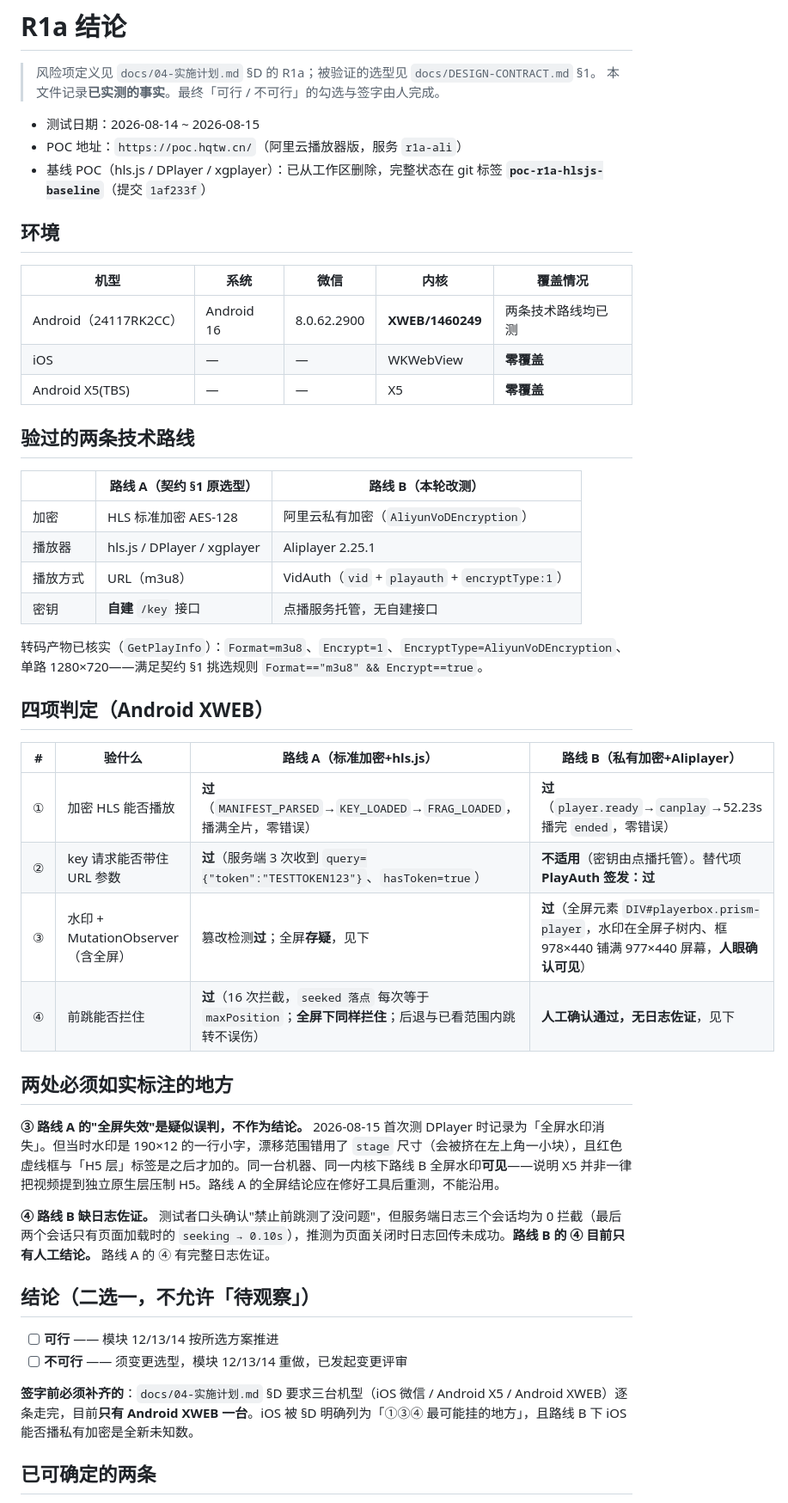
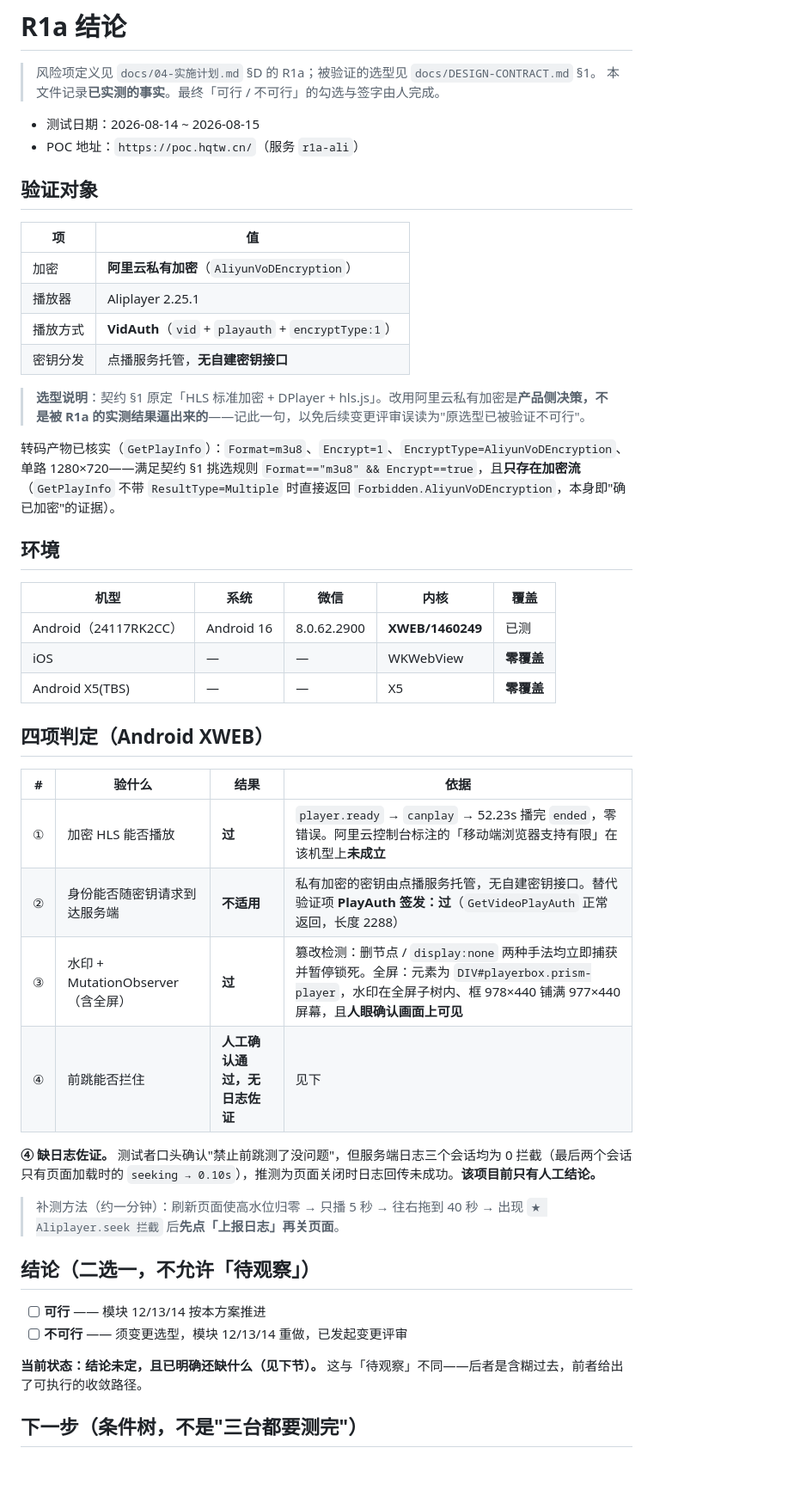
Before and after one commit to SaveW1nd/EduMatrix, a Markdown page: poc/r1a-aliplayer/RESULT.md, the part around one of its changes. Shown at 86% size. GitHub-like rendering; blank space fills up the shorter version.

```diff
--- a/poc/r1a-aliplayer/RESULT.md
+++ b/poc/r1a-aliplayer/RESULT.md
@@ -4,51 +4,48 @@
 > 本文件记录**已实测的事实**。最终「可行 / 不可行」的勾选与签字由人完成。
 
 - 测试日期：2026-08-14 ~ 2026-08-15
-- POC 地址：`https://poc.hqtw.cn/`（阿里云播放器版，服务 `r1a-ali`）
-- 基线 POC（hls.js / DPlayer / xgplayer）：已从工作区删除，完整状态在 git 标签 **`poc-r1a-hlsjs-baseline`**（提交 `1af233f`）
+- POC 地址：`https://poc.hqtw.cn/`（服务 `r1a-ali`）
+
+## 验证对象
+
+| 项 | 值 |
+| --- | --- |
+| 加密 | **阿里云私有加密**（`AliyunVoDEncryption`） |
+| 播放器 | Aliplayer 2.25.1 |
+| 播放方式 | **VidAuth**（`vid` + `playauth` + `encryptType:1`） |
+| 密钥分发 | 点播服务托管，**无自建密钥接口** |
+
+> **选型说明**：契约 §1 原定「HLS 标准加密 + DPlayer + hls.js」。改用阿里云私有加密是**产品侧决策，不是被 R1a 的实测结果逼出来的**——记此一句，以免后续变更评审误读为"原选型已被验证不可行"。
+
+转码产物已核实（`GetPlayInfo`）：`Format=m3u8`、`Encrypt=1`、`EncryptType=AliyunVoDEncryption`、单路 1280×720——满足契约 §1 挑选规则 `Format=="m3u8" && Encrypt==true`，且**只存在加密流**（`GetPlayInfo` 不带 `ResultType=Multiple` 时直接返回 `Forbidden.AliyunVoDEncryption`，本身即"确已加密"的证据）。
 
 ## 环境
 
-| 机型 | 系统 | 微信 | 内核 | 覆盖情况 |
+| 机型 | 系统 | 微信 | 内核 | 覆盖 |
 | --- | --- | --- | --- | --- |
-| Android（24117RK2CC） | Android 16 | 8.0.62.2900 | **XWEB/1460249** | 两条技术路线均已测 |
+| Android（24117RK2CC） | Android 16 | 8.0.62.2900 | **XWEB/1460249** | 已测 |
 | iOS | — | — | WKWebView | **零覆盖** |
 | Android X5(TBS) | — | — | X5 | **零覆盖** |
 
-## 验过的两条技术路线
-
-| | 路线 A（契约 §1 原选型） | 路线 B（本轮改测） |
-| --- | --- | --- |
-| 加密 | HLS 标准加密 AES-128 | 阿里云私有加密（`AliyunVoDEncryption`） |
-| 播放器 | hls.js / DPlayer / xgplayer | Aliplayer 2.25.1 |
-| 播放方式 | URL（m3u8） | VidAuth（`vid` + `playauth` + `encryptType:1`） |
-| 密钥 | **自建** `/key` 接口 | 点播服务托管，无自建接口 |
-
-转码产物已核实（`GetPlayInfo`）：`Format=m3u8`、`Encrypt=1`、`EncryptType=AliyunVoDEncryption`、单路 1280×720——满足契约 §1 挑选规则 `Format=="m3u8" && Encrypt==true`。
-
 ## 四项判定（Android XWEB）
 
-| # | 验什么 | 路线 A（标准加密+hls.js） | 路线 B（私有加密+Aliplayer） |
+| # | 验什么 | 结果 | 依据 |
 | --- | --- | --- | --- |
-| ① | 加密 HLS 能否播放 | **过**（`MANIFEST_PARSED`→`KEY_LOADED`→`FRAG_LOADED`，播满全片，零错误） | **过**（`player.ready`→`canplay`→52.23s 播完 `ended`，零错误） |
-| ② | key 请求能否带住 URL 参数 | **过**（服务端 3 次收到 `query={"token":"TESTTOKEN123"}`、`hasToken=true`） | **不适用**（密钥由点播托管）。替代项 **PlayAuth 签发：过** |
-| ③ | 水印 + MutationObserver（含全屏） | 篡改检测**过**；全屏**存疑**，见下 | **过**（全屏元素 `DIV#playerbox.prism-player`，水印在全屏子树内、框 978×440 铺满 977×440 屏幕，**人眼确认可见**） |
-| ④ | 前跳能否拦住 | **过**（16 次拦截，`seeked 落点` 每次等于 `maxPosition`；**全屏下同样拦住**；后退与已看范围内跳转不误伤） | **人工确认通过，无日志佐证**，见下 |
+| ① | 加密 HLS 能否播放 | **过** | `player.ready` → `canplay` → 52.23s 播完 `ended`，零错误。阿里云控制台标注的「移动端浏览器支持有限」在该机型上**未成立** |
+| ② | 身份能否随密钥请求到达服务端 | **不适用** | 私有加密的密钥由点播服务托管，无自建密钥接口。替代验证项 **PlayAuth 签发：过**（`GetVideoPlayAuth` 正常返回，长度 2288） |
+| ③ | 水印 + MutationObserver（含全屏） | **过** | 篡改检测：删节点 / `display:none` 两种手法均立即捕获并暂停锁死。全屏：元素为 `DIV#playerbox.prism-player`，水印在全屏子树内、框 978×440 铺满 977×440 屏幕，且**人眼确认画面上可见** |
+| ④ | 前跳能否拦住 | **人工确认通过，无日志佐证** | 见下 |
 
-## 两处必须如实标注的地方
+**④ 缺日志佐证。** 测试者口头确认"禁止前跳测了没问题"，但服务端日志三个会话均为 0 拦截（最后两个会话只有页面加载时的 `seeking → 0.10s`），推测为页面关闭时日志回传未成功。**该项目前只有人工结论。**
 
-**③ 路线 A 的"全屏失效"是疑似误判，不作为结论。**
-2026-08-15 首次测 DPlayer 时记录为「全屏水印消失」。但当时水印是 190×12 的一行小字，漂移范围错用了 `stage` 尺寸（会被挤在左上角一小块），且红色虚线框与「H5 层」标签是之后才加的。同一台机器、同一内核下路线 B 全屏水印**可见**——说明 X5 并非一律把视频提到独立原生层压制 H5。路线 A 的全屏结论应在修好工具后重测，不能沿用。
-
-**④ 路线 B 缺日志佐证。**
-测试者口头确认"禁止前跳测了没问题"，但服务端日志三个会话均为 0 拦截（最后两个会话只有页面加载时的 `seeking → 0.10s`），推测为页面关闭时日志回传未成功。**路线 B 的 ④ 目前只有人工结论。** 路线 A 的 ④ 有完整日志佐证。
+> 补测方法（约一分钟）：刷新页面使高水位归零 → 只播 5 秒 → 往右拖到 40 秒 → 出现 `★ Aliplayer.seek 拦截` 后**先点「上报日志」再关页面**。
 
 ## 结论（二选一，不允许「待观察」）
 
-- [ ] **可行** —— 模块 12/13/14 按所选方案推进
+- [ ] **可行** —— 模块 12/13/14 按本方案推进
 - [ ] **不可行** —— 须变更选型，模块 12/13/14 重做，已发起变更评审
 
-**签字前必须补齐的**：`docs/04-实施计划.md` §D 要求三台机型（iOS 微信 / Android X5 / Android XWEB）逐条走完，目前**只有 Android XWEB 一台**。iOS 被 §D 明确列为「①③④ 最可能挂的地方」，且路线 B 下 iOS 能否播私有加密是全新未知数。
+**当前状态：结论未定，且已明确还缺什么（见下节）。** 这与「待观察」不同——后者是含糊过去，前者给出了可执行的收敛路径。
 
-## 已可确定的两条
+## 下一步（条件树，不是"三台都要测完"）
 
```
Also changed, not shown: other parts of poc/r1a-aliplayer/RESULT.md (+75 -2 lines).
